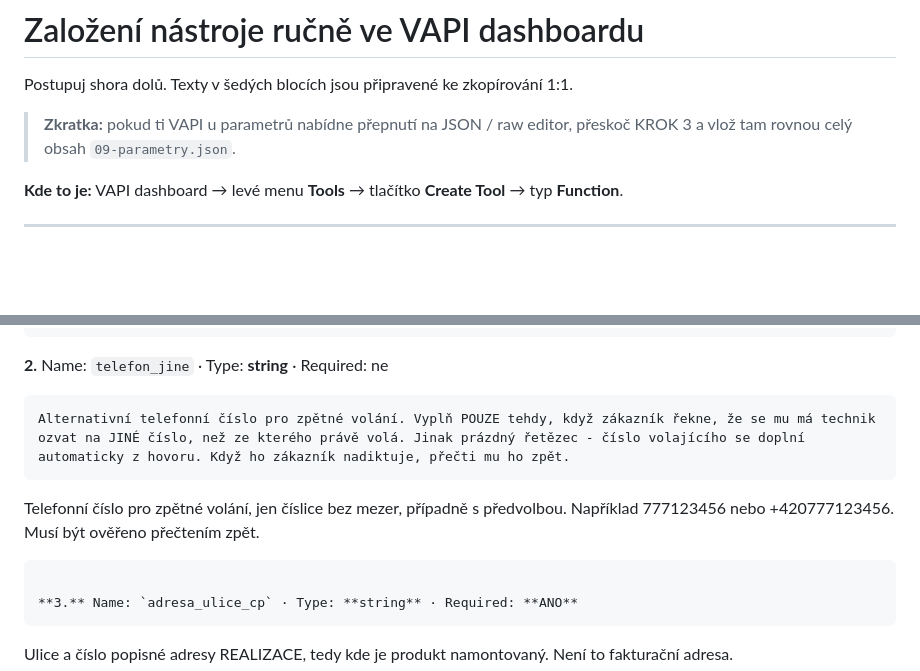
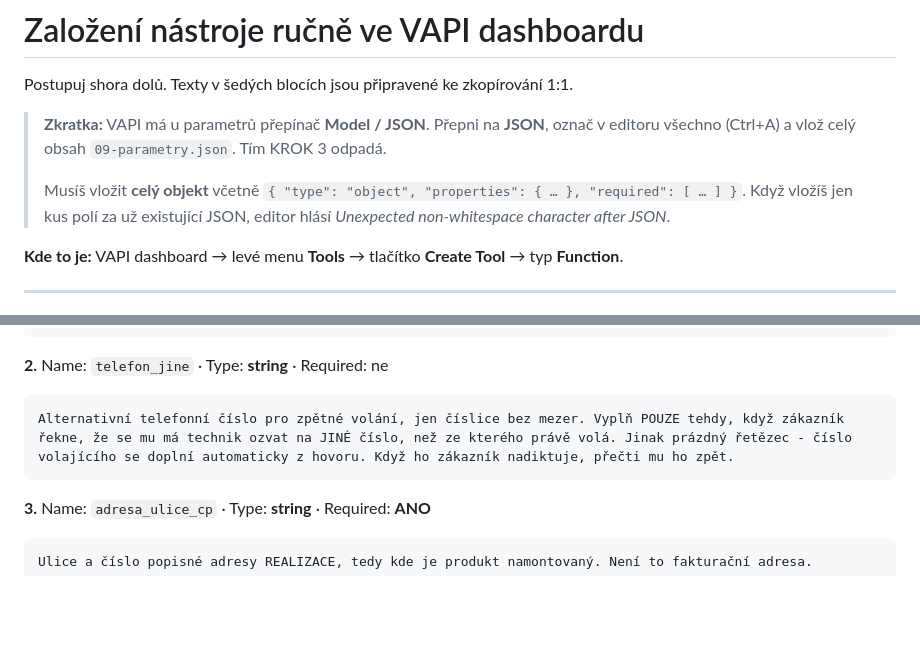
Before and after one commit to paveklukas5-droid/LLLL, a Markdown page: lomax-voiceagent/08-tool-rucne-ve-vapi.md, 2 parts joined by grey strips. Rendered like a GitHub page; blank space fills up the shorter version.

Commit message:
Clarify that the VAPI JSON editor needs the whole schema object
The parameter editor replaces the entire schema, so pasting a fragment of
properties after the existing JSON fails with a parse error. Also drops a
leftover duplicate description under telefon_jine.

Co-Authored-By: Claude Opus 5 <noreply@anthropic.com>
Claude-Session: https://claude.ai/code/session_01TJ3BJ74BVita1QprU5nPji

````diff
--- a/lomax-voiceagent/08-tool-rucne-ve-vapi.md
+++ b/lomax-voiceagent/08-tool-rucne-ve-vapi.md
@@ -2,7 +2,9 @@
 
 Postupuj shora dolů. Texty v šedých blocích jsou připravené ke zkopírování 1:1.
 
-> **Zkratka:** pokud ti VAPI u parametrů nabídne přepnutí na JSON / raw editor, přeskoč KROK 3 a vlož tam rovnou celý obsah `09-parametry.json`.
+> **Zkratka:** VAPI má u parametrů přepínač **Model / JSON**. Přepni na **JSON**, označ v editoru všechno (Ctrl+A) a vlož celý obsah `09-parametry.json`. Tím KROK 3 odpadá.
+>
+> Musíš vložit **celý objekt** včetně `{ "type": "object", "properties": { … }, "required": [ … ] }`. Když vložíš jen kus polí za už existující JSON, editor hlásí *Unexpected non-whitespace character after JSON*.
 
 **Kde to je:** VAPI dashboard → levé menu **Tools** → tlačítko **Create Tool** → typ **Function**.
 
@@ -63,9 +65,7 @@ Celé jméno a příjmení volajícího, tak jak ho nadiktoval. Například Jan
 
 **2.** Name: `telefon_jine` · Type: **string** · Required: ne
 ```
-Alternativní telefonní číslo pro zpětné volání. Vyplň POUZE tehdy, když zákazník řekne, že se mu má technik ozvat na JINÉ číslo, než ze kterého právě volá. Jinak prázdný řetězec - číslo volajícího se doplní automaticky z hovoru. Když ho zákazník nadiktuje, přečti mu ho zpět.
-```
-Telefonní číslo pro zpětné volání, jen číslice bez mezer, případně s předvolbou. Například 777123456 nebo +420777123456. Musí být ověřeno přečtením zpět.
+Alternativní telefonní číslo pro zpětné volání, jen číslice bez mezer. Vyplň POUZE tehdy, když zákazník řekne, že se mu má technik ozvat na JINÉ číslo, než ze kterého právě volá. Jinak prázdný řetězec - číslo volajícího se doplní automaticky z hovoru. Když ho zákazník nadiktuje, přečti mu ho zpět.
 ```
 
 **3.** Name: `adresa_ulice_cp` · Type: **string** · Required: **ANO**
````
